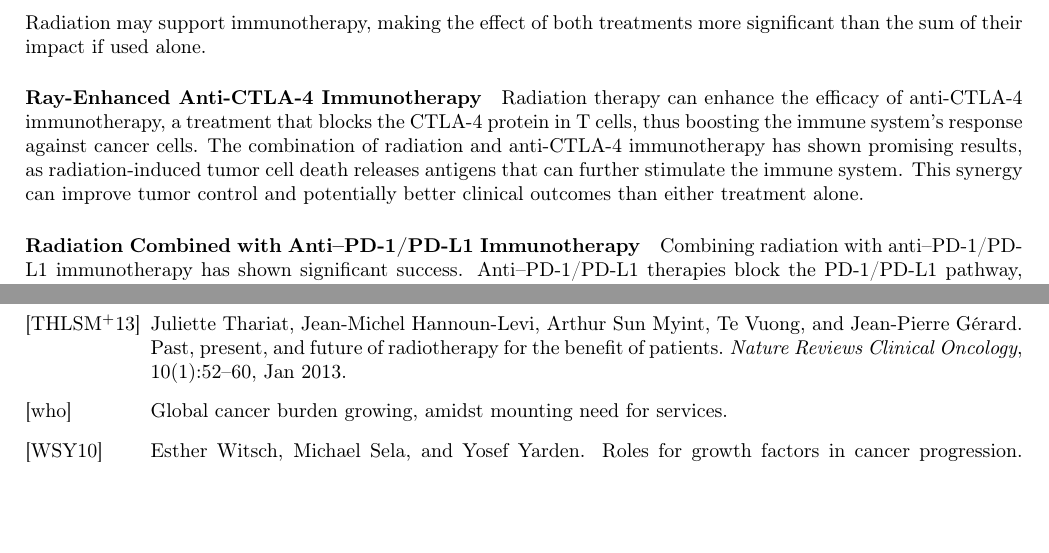
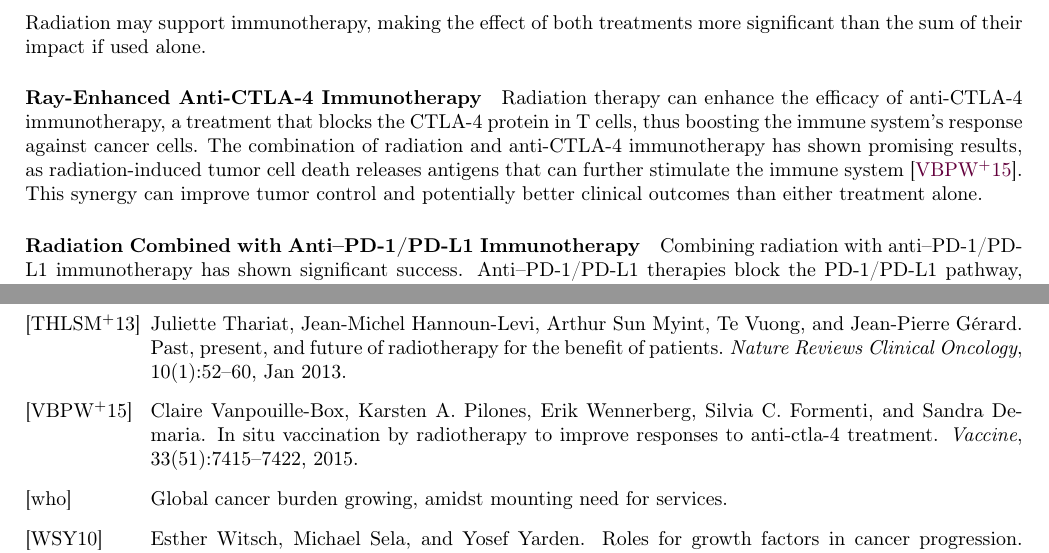
Before and after one commit to pauldubois98/PhD, a LaTeX paper (1_background/1_main.tex, which reads 1_background/1_content.tex, 1_background/1_ref.bib): two parts of pages 7 and 11 of 11, joined at a grey line, cut so that both start at the same text, the shorter picture padded with empty space. Compiled offline with pdfLaTeX.

Commit message:
Ray-Enhanced Anti-CTLA-4 Immunotherapy citation

```diff
--- a/1_background/1_content.tex
+++ b/1_background/1_content.tex
@@ -257,7 +257,7 @@ Radiation may support immunotherapy, making the effect of both treatments more s
 
 \paragraph{Ray-Enhanced Anti-CTLA-4 Immunotherapy}
 Radiation therapy can enhance the efficacy of anti-CTLA-4 immunotherapy, a treatment that blocks the CTLA-4 protein in T cells, thus boosting the immune system's response against cancer cells.
-The combination of radiation and anti-CTLA-4 immunotherapy has shown promising results, as radiation-induced tumor cell death releases antigens that can further stimulate the immune system.
+The combination of radiation and anti-CTLA-4 immunotherapy has shown promising results, as radiation-induced tumor cell death releases antigens that can further stimulate the immune system \cite{Vanpouillebox2015}.
 This synergy can improve tumor control and potentially better clinical outcomes than either treatment alone.
 
 \paragraph{Radiation Combined with Anti–PD-1/PD-L1 Immunotherapy}
--- a/1_background/1_ref.bib
+++ b/1_background/1_ref.bib
@@ -305,3 +305,10 @@
 	abstract = {Ionizing radiation causes the formation of strand breaks in cellular DNA, as well as other types of lesions in the chromatin of cells. Some of the earliest investigations of the molecular basis of radiation-induced damage and the implications of enzymatic repair were done by Dr. H. S. Kaplan. The induction frequency of DNA double-strand breaks is of special importance, and it is of interest to know the relative proportions of single-strand and double-strand breaks. This ratio changes noticeably with the radiation quality (ionization density). Because it is difficult to assay for DNA lesions in the large mammalian genome, we have developed a method of assaying for DNA double-strand breaks in the supercoiled nucleosome-complexed Simian virus 40 (SV40) genome, irradiated intracellularly. In this communication we present our measurements of the DNA double-strand breaks (DSBs) to single-strand breaks (SSBs) ratio obtained from the intracellularly irradiated SV40 genome. After cobalt gamma ray and X ray irradiations, this ratio is about 110. Our methods and results are compared with pertinent data in the literature. If the DSBs/SSBs ratio of 110 for cellular chromatin is correct, a substantial number of DNA double-strand breaks are formed in a mammalian cell after moderate doses (1 Gy) of radiation. The implications of different types of DNA double-strand breaks are discussed.}
 }
 
+@article{Vanpouillebox2015,
+	title = {In situ vaccination by radiotherapy to improve responses to anti-CTLA-4 treatment},
+	journal = {Vaccine},
+	volume = {33},
+	number = {51},
+	pages = {7415-7422},
+	year = {2015},
```
Also changed, not shown: 1_background/1_ref.bib (8 more changed lines).
